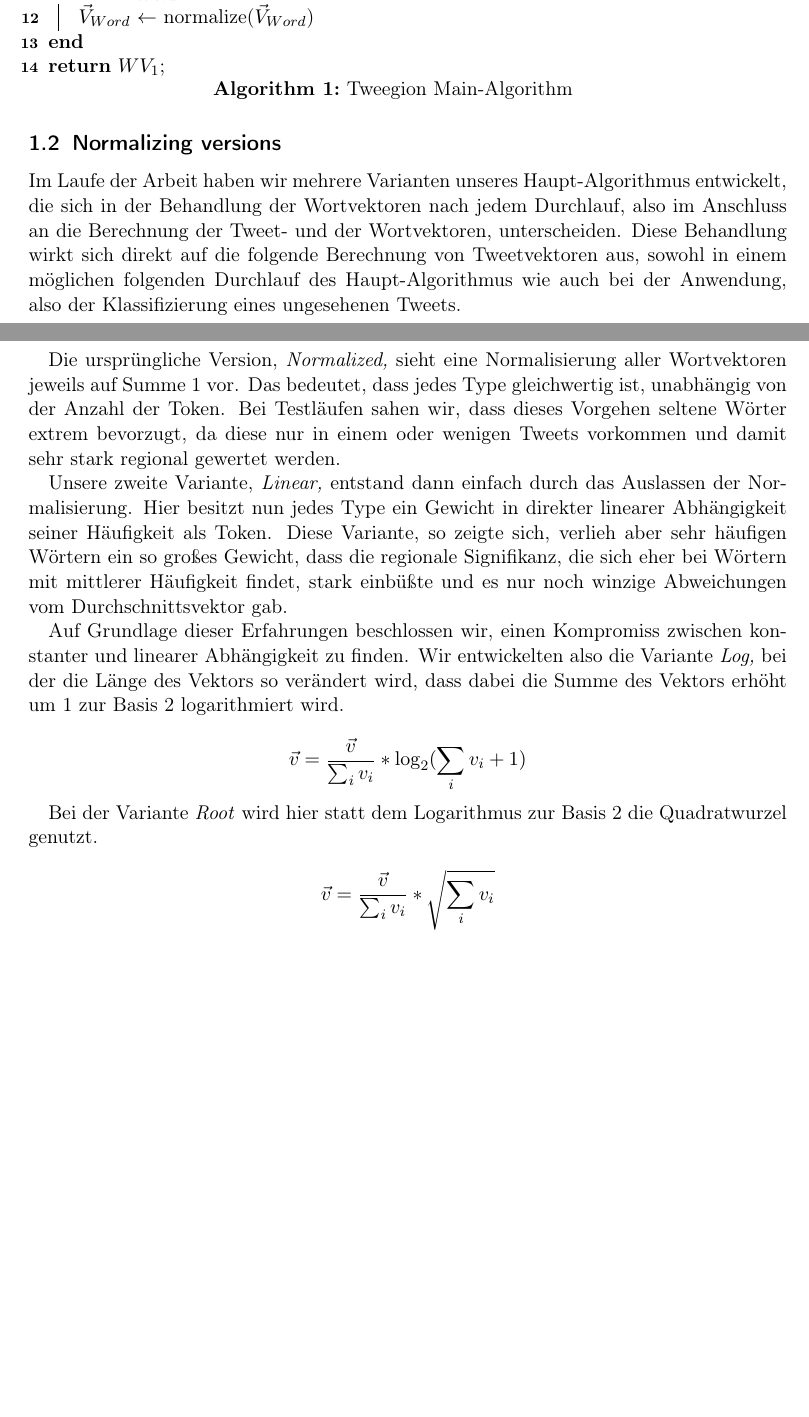
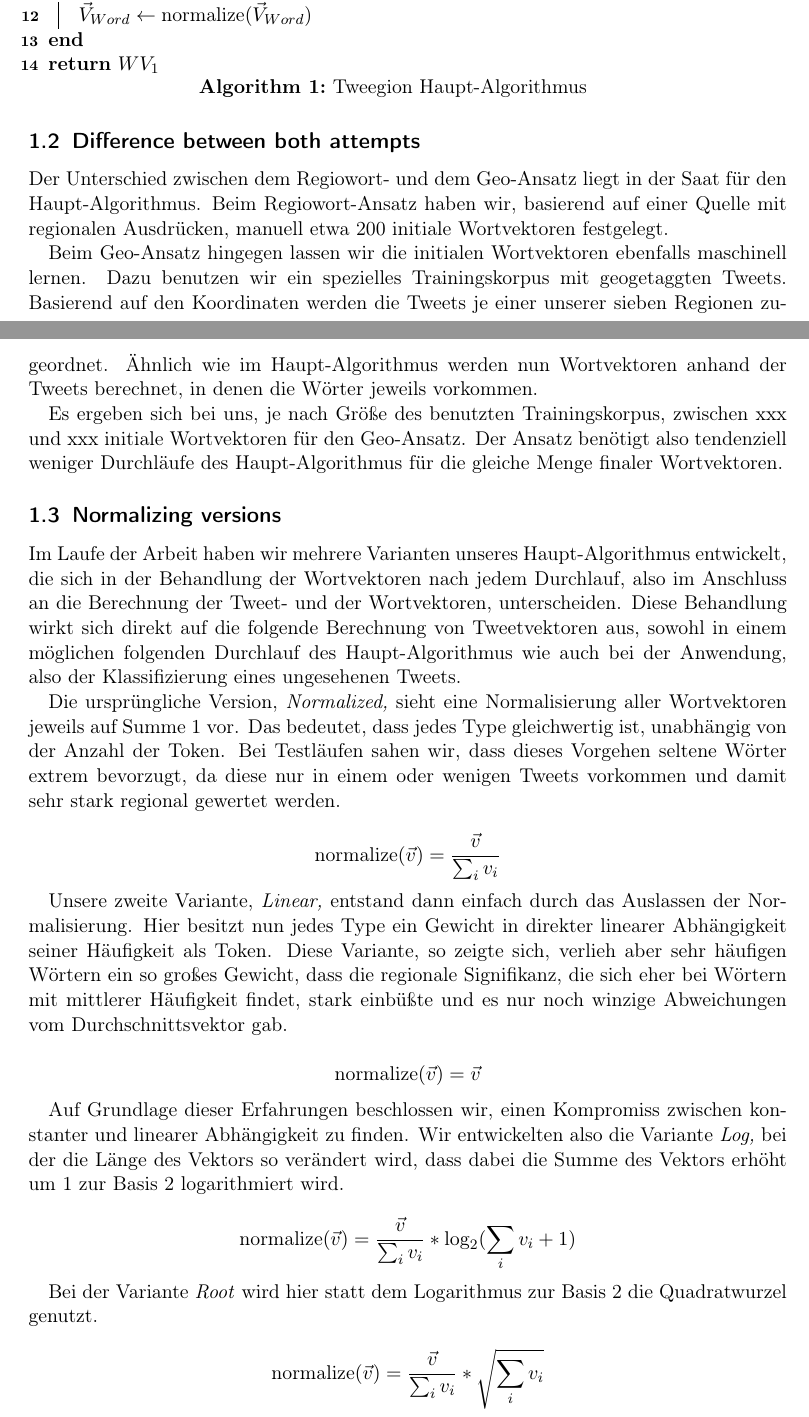
Before and after one commit to jgontrum/Tweegion, a LaTeX document (doc/Hausarbeit/tex/Algorithms.tex): two parts of pages 2 and 3 of 5, joined at a grey line, cut so that both start at the same text, the shorter picture padded with empty space. Compiled offline with pdfLaTeX.

Commit message:
Hausarbeit: Algorithmen etwas weiter

```diff
--- a/doc/Hausarbeit/tex/Algorithms.tex
+++ b/doc/Hausarbeit/tex/Algorithms.tex
@@ -40,27 +45,37 @@ Zusammengefasst wird also erst für jeden Tweet des Trainingskorpus ein Tweetvek
   }
  }
  \ForEach{$\vec V_{Word}$ in $WV_1$}{
-$\vec V_{Word}$ $\gets$ normalize($\vec V_{Word}$)
+  $\vec V_{Word} \gets \text{normalize}(\vec V_{Word})$\;
  }
  \Return $WV_1$\;
-\caption{Tweegion Main-Algorithm}
+ \caption{Tweegion Haupt-Algorithmus}
 \end{algorithm}
 
-% \subsection{Difference between both attempts}
+\subsection{Difference between both attempts}
+Der Unterschied zwischen dem Regiowort- und dem Geo-Ansatz liegt in der Saat für den Haupt-Algorithmus. Beim Regiowort-Ansatz haben wir, basierend auf einer Quelle mit regionalen Ausdrücken, manuell etwa 200 initiale Wortvektoren festgelegt.
+
+Beim Geo-Ansatz hingegen lassen wir die initialen Wortvektoren ebenfalls maschinell lernen. Dazu benutzen wir ein spezielles Trainingskorpus mit geogetaggten Tweets. Basierend auf den Koordinaten werden die Tweets je einer unserer sieben Regionen zugeordnet. Ähnlich wie im Haupt-Algorithmus werden nun Wortvektoren anhand der Tweets berechnet, in denen die Wörter jeweils vorkommen.
+
+Es ergeben sich bei uns, je nach Größe des benutzten Trainingskorpus, zwischen xxx und xxx initiale Wortvektoren für den Geo-Ansatz. Der Ansatz benötigt also tendenziell weniger Durchläufe des Haupt-Algorithmus für die gleiche Menge finaler Wortvektoren.
+
 \subsection{Normalizing versions}
 Im Laufe der Arbeit haben wir mehrere Varianten unseres Haupt-Algorithmus entwickelt, die sich in der Behandlung der Wortvektoren nach jedem Durchlauf, also im Anschluss an die Berechnung der Tweet- und der Wortvektoren, unterscheiden. Diese Behandlung wirkt sich direkt auf die folgende Berechnung von Tweetvektoren aus, sowohl in einem möglichen folgenden Durchlauf des Haupt-Algorithmus wie auch bei der Anwendung, also der Klassifizierung eines ungesehenen Tweets.
 
 Die ursprüngliche Version, \textit{Normalized,} sieht eine Normalisierung aller Wortvektoren jeweils auf Summe 1 vor. Das bedeutet, dass jedes Type gleichwertig ist, unabhängig von der Anzahl der Token. Bei Testläufen sahen wir, dass dieses Vorgehen seltene Wörter extrem bevorzugt, da diese nur in einem oder wenigen Tweets vorkommen und damit sehr stark regional gewertet werden.
 
+$$\text{normalize}(\vec v) = \frac{\vec v}{\sum_i v_i}$$
+
 Unsere zweite Variante, \textit{Linear,} entstand dann einfach durch das Auslassen der Normalisierung. Hier besitzt nun jedes Type ein Gewicht in direkter linearer Abhängigkeit seiner Häufigkeit als Token. Diese Variante, so zeigte sich, verlieh aber sehr häufigen Wörtern ein so großes Gewicht, dass die regionale Signifikanz, die sich eher bei Wörtern mit mittlerer Häufigkeit findet, stark einbüßte und es nur noch winzige Abweichungen vom Durchschnittsvektor gab.
+
+$$\text{normalize}(\vec v) = \vec v$$
 
 Auf Grundlage dieser Erfahrungen beschlossen wir, einen Kompromiss zwischen konstanter und linearer Abhängigkeit zu finden. Wir entwickelten also die Variante \textit{Log,} bei der die Länge des Vektors so verändert wird, dass dabei die Summe des Vektors erhöht um 1 zur Basis 2 logarithmiert wird.
 
-$$\vec v = \frac{\vec v}{\sum_i v_i} * \log_2(\sum_i v_i+1)$$
+$$\text{normalize}(\vec v) = \frac{\vec v}{\sum_i v_i} * \log_2(\sum_i v_i+1)$$
 
 Bei der Variante \textit{Root} wird hier statt dem Logarithmus zur Basis 2 die Quadratwurzel genutzt.
 
-$$\vec v = \frac{\vec v}{\sum_i v_i} * \sqrt{\sum_i v_i}$$
+$$\text{normalize}(\vec v) = \frac{\vec v}{\sum_i v_i} * \sqrt{\sum_i v_i}$$
 
 \subsection{Cosine similarity}
 \begin{figure}
```
Also changed, not shown: doc/Hausarbeit/tex/Algorithms.tex (23 more changed lines). Lines whose indentation alone changed are shown as unchanged.
